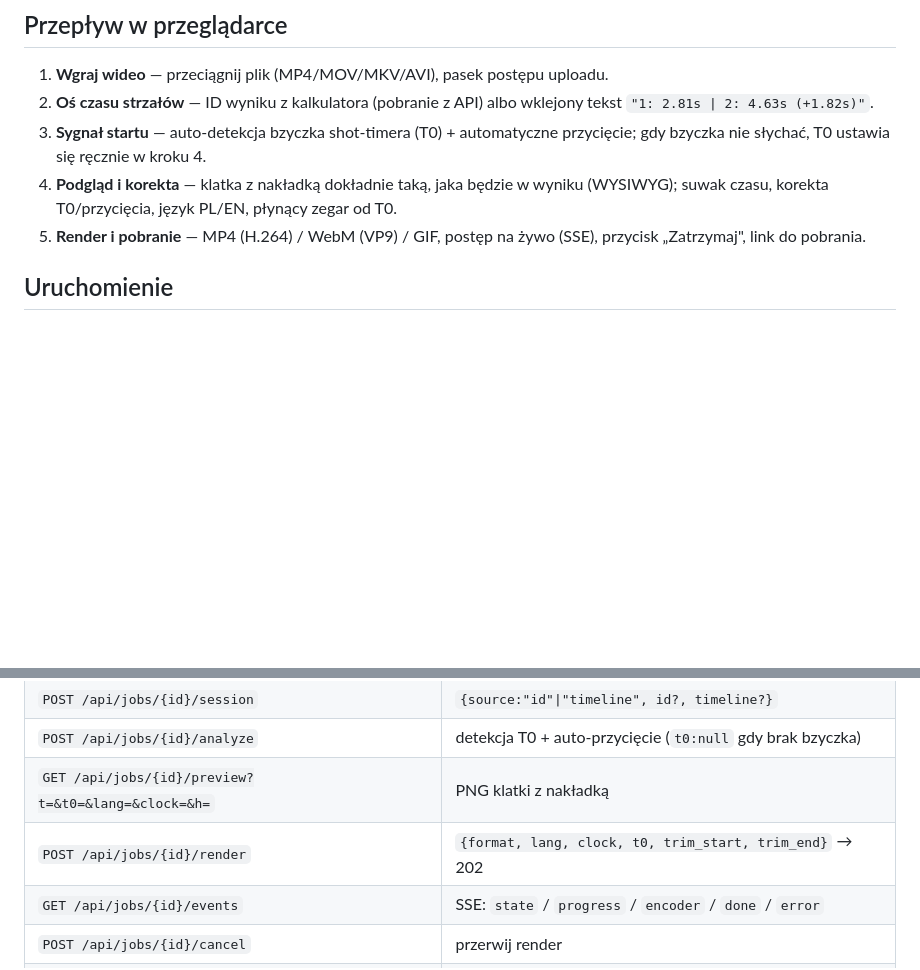
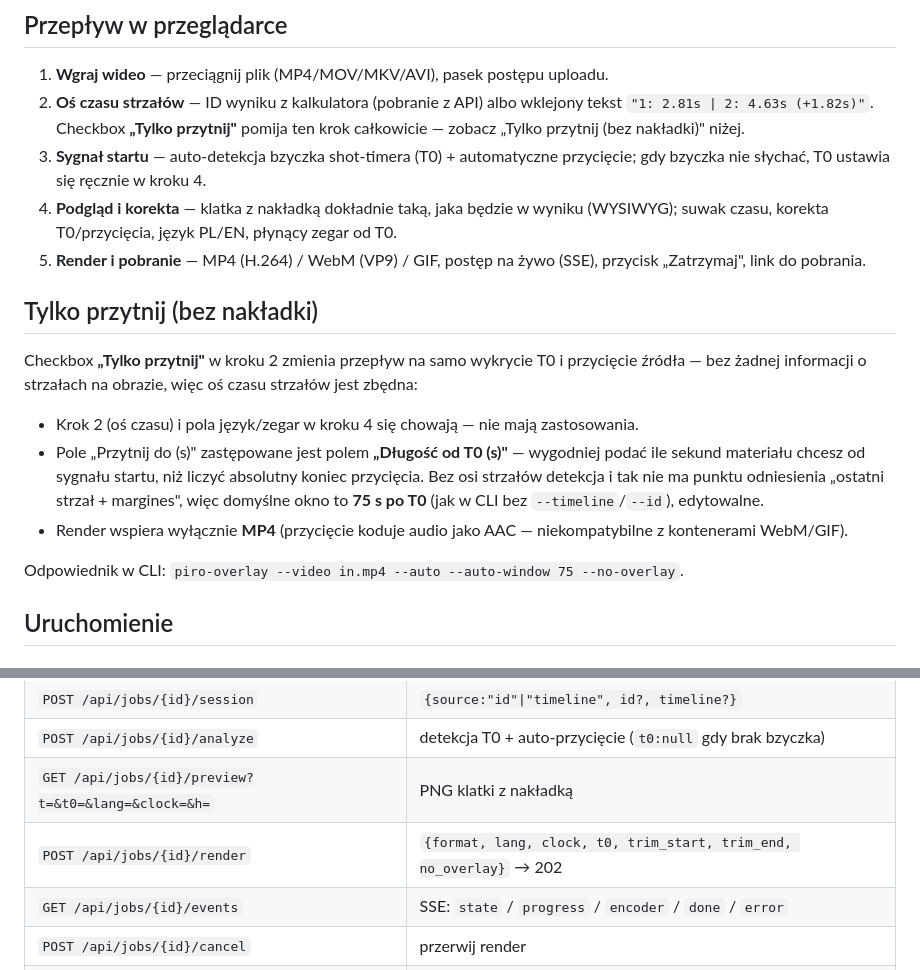
Before and after one commit to enclude/congenial-octo-memory, a Markdown page: readme_web.md, 2 parts joined by grey strips. Rendered like a GitHub page; blank space fills up the shorter version.

Commit message:
Update docs to Web Interface

```diff
--- a/readme_web.md
+++ b/readme_web.md
@@ -10,13 +10,29 @@ web niczego nie zmienia w GUI/CLI ani w buildzie PyInstaller.
 
 1. **Wgraj wideo** — przeciągnij plik (MP4/MOV/MKV/AVI), pasek postępu uploadu.
 2. **Oś czasu strzałów** — ID wyniku z kalkulatora (pobranie z API) albo wklejony tekst
-   `"1: 2.81s | 2: 4.63s (+1.82s)"`.
+   `"1: 2.81s | 2: 4.63s (+1.82s)"`. Checkbox **„Tylko przytnij"** pomija ten krok
+   całkowicie — zobacz „Tylko przytnij (bez nakładki)" niżej.
 3. **Sygnał startu** — auto-detekcja bzyczka shot-timera (T0) + automatyczne przycięcie;
    gdy bzyczka nie słychać, T0 ustawia się ręcznie w kroku 4.
 4. **Podgląd i korekta** — klatka z nakładką dokładnie taką, jaka będzie w wyniku
    (WYSIWYG); suwak czasu, korekta T0/przycięcia, język PL/EN, płynący zegar od T0.
 5. **Render i pobranie** — MP4 (H.264) / WebM (VP9) / GIF, postęp na żywo (SSE),
    przycisk „Zatrzymaj", link do pobrania.
+
+## Tylko przytnij (bez nakładki)
+
+Checkbox **„Tylko przytnij"** w kroku 2 zmienia przepływ na samo wykrycie T0 i przycięcie
+źródła — bez żadnej informacji o strzałach na obrazie, więc oś czasu strzałów jest zbędna:
+
+- Krok 2 (oś czasu) i pola język/zegar w kroku 4 się chowają — nie mają zastosowania.
+- Pole „Przytnij do (s)" zastępowane jest polem **„Długość od T0 (s)"** — wygodniej podać
+  ile sekund materiału chcesz od sygnału startu, niż liczyć absolutny koniec przycięcia.
+  Bez osi strzałów detekcja i tak nie ma punktu odniesienia „ostatni strzał + margines",
+  więc domyślne okno to **75 s po T0** (jak w CLI bez `--timeline`/`--id`), edytowalne.
+- Render wspiera wyłącznie **MP4** (przycięcie koduje audio jako AAC — niekompatybilne
+  z kontenerami WebM/GIF).
+
+Odpowiednik w CLI: `piro-overlay --video in.mp4 --auto --auto-window 75 --no-overlay`.
 
 ## Uruchomienie
 
@@ -90,7 +106,7 @@ nie ma jeszcze cookie sesji.
 | `POST /api/jobs/{id}/session` | `{source:"id"\|"timeline", id?, timeline?}` |
 | `POST /api/jobs/{id}/analyze` | detekcja T0 + auto-przycięcie (`t0:null` gdy brak bzyczka) |
 | `GET /api/jobs/{id}/preview?t=&t0=&lang=&clock=&h=` | PNG klatki z nakładką |
-| `POST /api/jobs/{id}/render` | `{format, lang, clock, t0, trim_start, trim_end}` → 202 |
+| `POST /api/jobs/{id}/render` | `{format, lang, clock, t0, trim_start, trim_end, no_overlay}` → 202 |
 | `GET /api/jobs/{id}/events` | SSE: `state` / `progress` / `encoder` / `done` / `error` |
 | `POST /api/jobs/{id}/cancel` | przerwij render |
 | `GET /api/jobs/{id}/download` | pobierz wynik |
```
Also changed, not shown: readme.md (+4 -2 lines).
